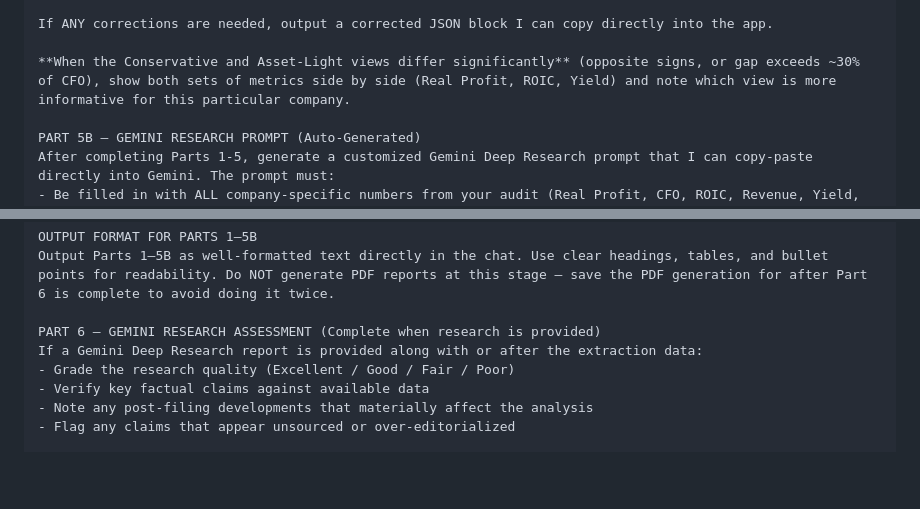
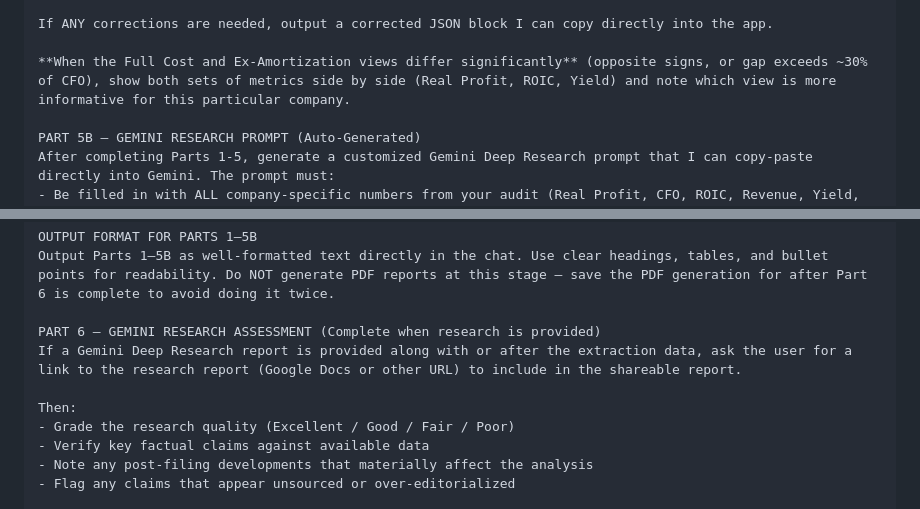
Before and after one commit to lougualtieri-AMI/real-economic-profit, a Markdown page: CLAUDE_AUDIT_PROMPT_v3_5.md, 2 parts joined by grey strips. GitHub-like rendering; blank space fills up the shorter version.

```diff
--- a/CLAUDE_AUDIT_PROMPT_v3_5.md
+++ b/CLAUDE_AUDIT_PROMPT_v3_5.md
@@ -71,7 +72,7 @@ Provide a final verdict:
 
 If ANY corrections are needed, output a corrected JSON block I can copy directly into the app.
 
-**When the Conservative and Asset-Light views differ significantly** (opposite signs, or gap exceeds ~30% of CFO), show both sets of metrics side by side (Real Profit, ROIC, Yield) and note which view is more informative for this particular company.
+**When the Full Cost and Ex-Amortization views differ significantly** (opposite signs, or gap exceeds ~30% of CFO), show both sets of metrics side by side (Real Profit, ROIC, Yield) and note which view is more informative for this particular company.
 
 PART 5B — GEMINI RESEARCH PROMPT (Auto-Generated)
 After completing Parts 1-5, generate a customized Gemini Deep Research prompt that I can copy-paste directly into Gemini. The prompt must:
@@ -88,7 +89,9 @@ OUTPUT FORMAT FOR PARTS 1–5B
 Output Parts 1–5B as well-formatted text directly in the chat. Use clear headings, tables, and bullet points for readability. Do NOT generate PDF reports at this stage — save the PDF generation for after Part 6 is complete to avoid doing it twice.
 
 PART 6 — GEMINI RESEARCH ASSESSMENT (Complete when research is provided)
-If a Gemini Deep Research report is provided along with or after the extraction data:
+If a Gemini Deep Research report is provided along with or after the extraction data, ask the user for a link to the research report (Google Docs or other URL) to include in the shareable report.
+
+Then:
 - Grade the research quality (Excellent / Good / Fair / Poor)
 - Verify key factual claims against available data
 - Note any post-filing developments that materially affect the analysis
```
Also changed, not shown: other parts of CLAUDE_AUDIT_PROMPT_v3_5.md (+30 -6 lines).
